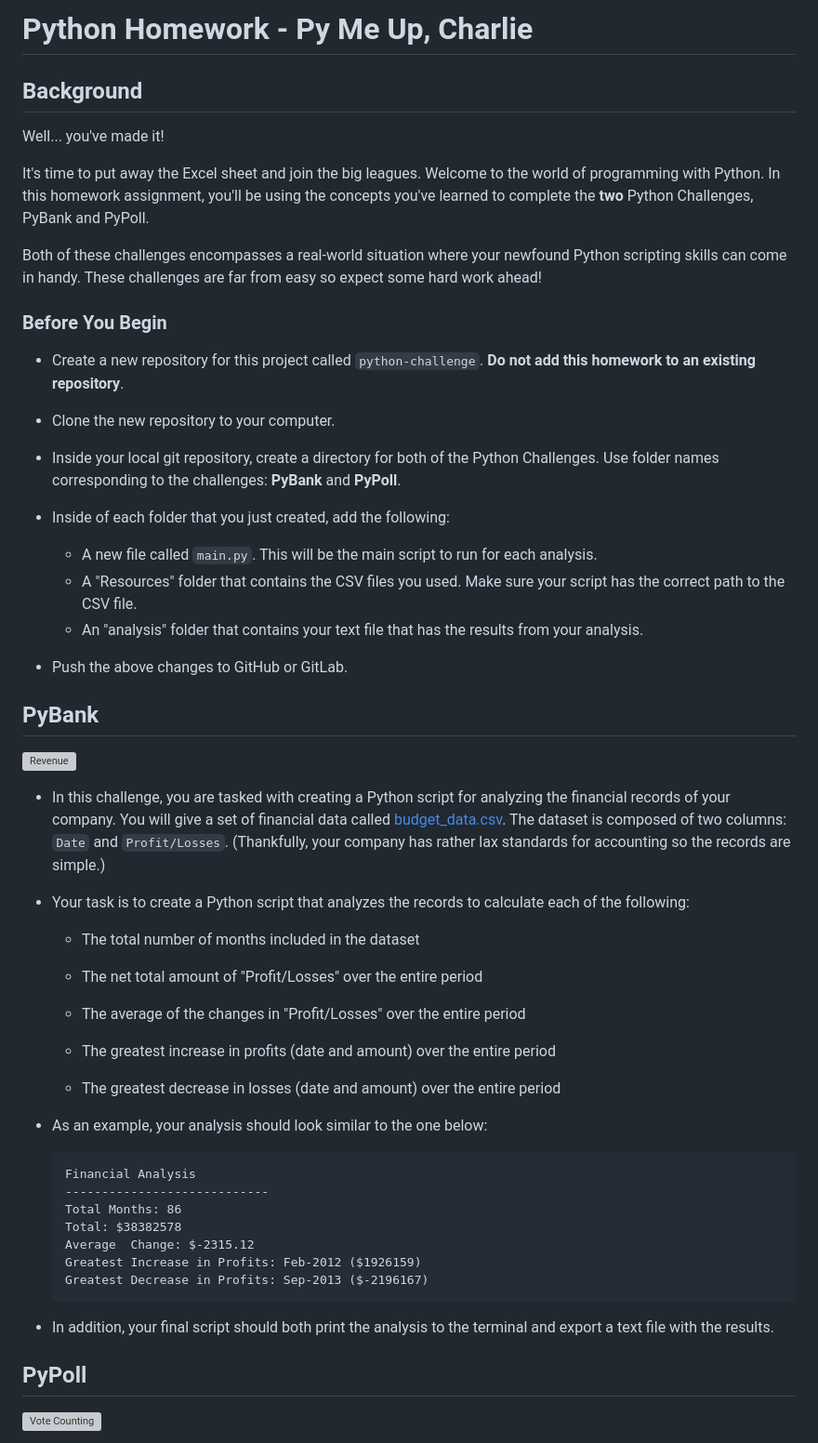
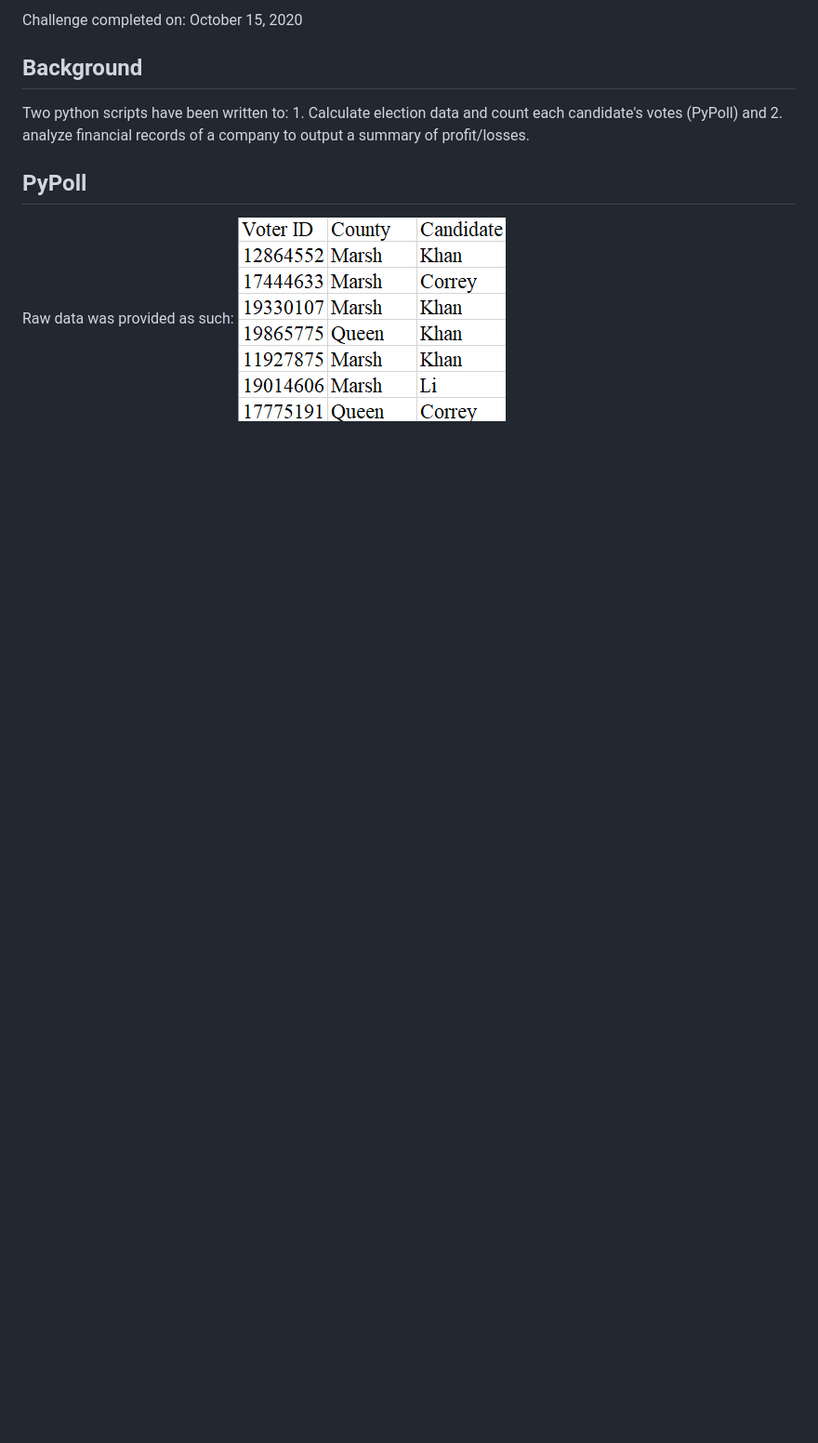
Before and after one commit to angmay/databootcamp, a Markdown page: 3. Python Challenge/README.md, the part around the change printed below. Shown: that part at 93% size. Drawn GitHub-style; pictures changed too: 3. Python Challenge/Images/PyPoll-rawdata.PNG (added); blank space fills up the shorter version; grey boxes are pictures that could not be loaded.

Commit message:
python update

````diff
--- a/3. Python Challenge/README.md
+++ b/3. Python Challenge/README.md
@@ -1,62 +1,11 @@
-# Python Homework - Py Me Up, Charlie
+Challenge completed on: October 15, 2020
 
 ## Background
 
-Well... you've made it!
-
-It's time to put away the Excel sheet and join the big leagues. Welcome to the world of programming with Python. In this homework assignment, you'll be using the concepts you've learned to complete the **two** Python Challenges, PyBank and PyPoll.
-
-Both of these challenges encompasses a real-world situation where your newfound Python scripting skills can come in handy. These challenges are far from easy so expect some hard work ahead!
-
-### Before You Begin
-
-* Create a new repository for this project called `python-challenge`. **Do not add this homework to an existing repository**.
-
-* Clone the new repository to your computer.
-
-* Inside your local git repository, create a directory for both of the  Python Challenges. Use folder names corresponding to the challenges: **PyBank** and  **PyPoll**.
-
-* Inside of each folder that you just created, add the following:
-
-  * A new file called `main.py`. This will be the main script to run for each analysis.
-  * A "Resources" folder that contains the CSV files you used. Make sure your script has the correct path to the CSV file.
-  * An "analysis" folder that contains your text file that has the results from your analysis.
-
-* Push the above changes to GitHub or GitLab.
-
-## PyBank
-
-![Revenue](Images/revenue-per-lead.png)
-
-* In this challenge, you are tasked with creating a Python script for analyzing the financial records of your company. You will give a set of financial data called [budget_data.csv](PyBank/Resources/budget_data.csv). The dataset is composed of two columns: `Date` and `Profit/Losses`. (Thankfully, your company has rather lax standards for accounting so the records are simple.)
-
-* Your task is to create a Python script that analyzes the records to calculate each of the following:
-
-  * The total number of months included in the dataset
-
-  * The net total amount of "Profit/Losses" over the entire period
-
-  * The average of the changes in "Profit/Losses" over the entire period
-
-  * The greatest increase in profits (date and amount) over the entire period
-
-  * The greatest decrease in losses (date and amount) over the entire period
-
-* As an example, your analysis should look similar to the one below:
-
-  ```text
-  Financial Analysis
-  ----------------------------
-  Total Months: 86
-  Total: $38382578
-  Average  Change: $-2315.12
-  Greatest Increase in Profits: Feb-2012 ($1926159)
-  Greatest Decrease in Profits: Sep-2013 ($-2196167)
-  ```
-
-* In addition, your final script should both print the analysis to the terminal and export a text file with the results.
+Two python scripts have been written to: 1. Calculate election data and count each candidate's votes (PyPoll) and 2. analyze financial records of a company to output a summary of profit/losses.
 
 ## PyPoll
 
-![Vote Counting](Images/Vote_counting.png)
+Raw data was provided as such:
+![Raw Data Snip](Images/PyPoll-rawdata.PNG)
 
````
Also changed, not shown: other parts of 3. Python Challenge/README.md (+14 -35 lines), 3. Python Challenge/Images/PyBank-rawdata.PNG (added), 5 other files.
